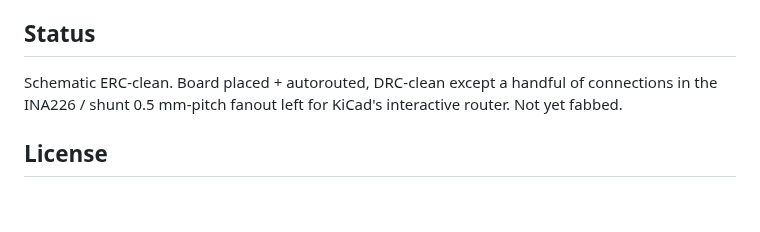
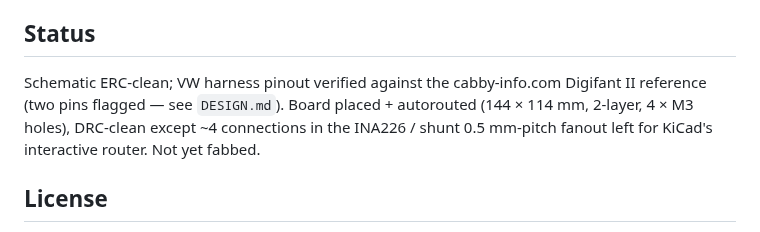
Before and after one commit to designer2k2/digifant2-pruefstand, a Markdown page: README.md, the part around the change. Drawn GitHub-style; blank space fills up the shorter version.

```diff
--- a/README.md
+++ b/README.md
@@ -39,9 +39,11 @@ non-headless JRE for Freerouting — see the header of `place_and_route.py`.
 
 ## Status
 
-Schematic ERC-clean. Board placed + autorouted, DRC-clean except a handful of
-connections in the INA226 / shunt 0.5 mm-pitch fanout left for KiCad's interactive
-router. Not yet fabbed.
+Schematic ERC-clean; VW harness pinout verified against the cabby-info.com
+Digifant II reference (two pins flagged — see `DESIGN.md`). Board placed +
+autorouted (144 × 114 mm, 2-layer, 4 × M3 holes), DRC-clean except ~4 connections
+in the INA226 / shunt 0.5 mm-pitch fanout left for KiCad's interactive router.
+Not yet fabbed.
 
 ## License
 
```
Also changed, not shown: DESIGN.md (+72 -29 lines), board/board_top.png, 13 other files.
